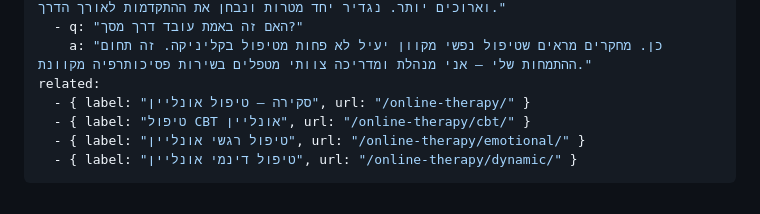
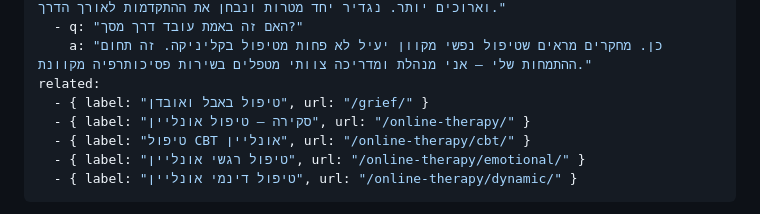
Before and after one commit to Harzavopolos1/noa, a Markdown page: src/online-therapy/mental.md, the part around the change. Rendered like a GitHub page.

```diff
--- a/src/online-therapy/mental.md
+++ b/src/online-therapy/mental.md
@@ -16,6 +16,7 @@ faq:
   - q: "האם זה באמת עובד דרך מסך?"
     a: "כן. מחקרים מראים שטיפול נפשי מקוון יעיל לא פחות מטיפול בקליניקה. זה תחום ההתמחות שלי — אני מנהלת ומדריכה צוותי מטפלים בשירות פסיכותרפיה מקוונת."
 related:
+  - { label: "טיפול באבל ואובדן", url: "/grief/" }
   - { label: "סקירה — טיפול אונליין", url: "/online-therapy/" }
   - { label: "טיפול CBT אונליין", url: "/online-therapy/cbt/" }
   - { label: "טיפול רגשי אונליין", url: "/online-therapy/emotional/" }
```
Also changed, not shown: src/specialties/anxiety.md (+1 -0 lines), src/specialties/grief.md (added, +64 -0 lines).
